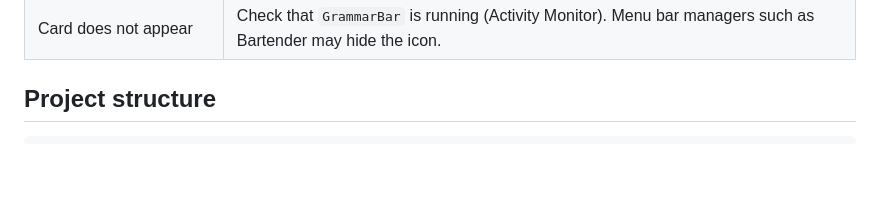
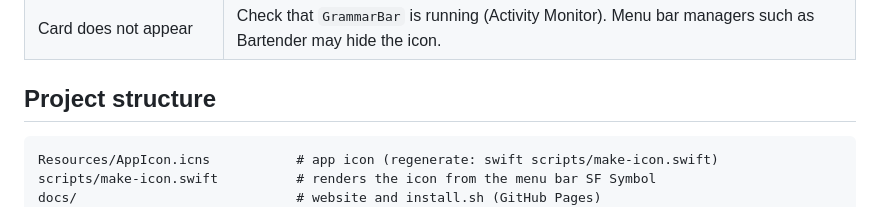
Before and after one commit to sarifmiaa/GrammarBar, a Markdown page: README.md, the part around the change. GitHub-like rendering; blank space fills up the shorter version.

Commit message:
docs: list the icon resources in the project structure

````diff
--- a/README.md
+++ b/README.md
@@ -146,6 +146,9 @@ claude -p "<mode instruction>" --model haiku --output-format text   # your text
 ## Project structure
 
 ```
+Resources/AppIcon.icns           # app icon (regenerate: swift scripts/make-icon.swift)
+scripts/make-icon.swift          # renders the icon from the menu bar SF Symbol
+docs/                            # website and install.sh (GitHub Pages)
 Sources/GrammarBar/
 ├── App/
 │   ├── GrammarBarApp.swift      # @main entry point
````
